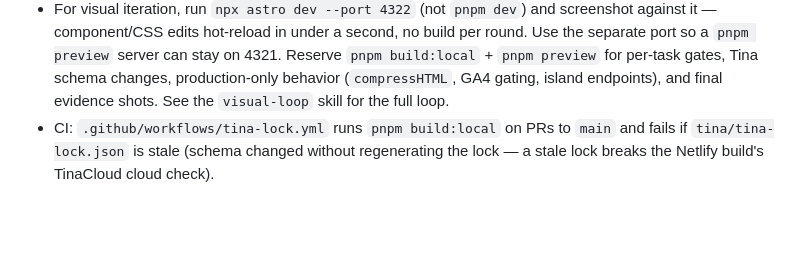
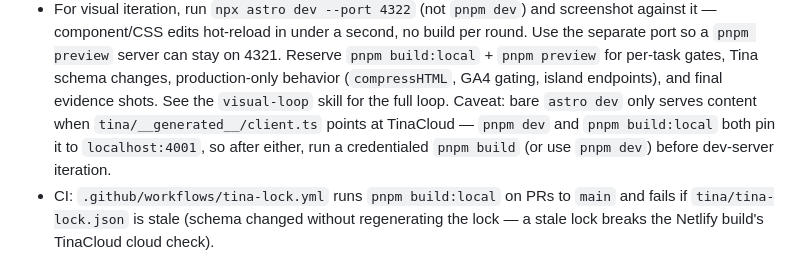
Before and after one commit to Bonobo791/the-lippincott-team, a Markdown page: AGENTS.md, the part around the change. Rendered like a GitHub page; blank space fills up the shorter version.

Commit message:
docs: bare astro dev requires a TinaCloud-pointing generated client
Verified that both pnpm dev and pnpm build:local leave
tina/__generated__/client.ts pinned to http://localhost:4001/graphql, so
the visual-loop fast path (npx astro dev) ECONNREFUSEs all content queries
unless the last codegen was a credentialed pnpm build. Documents the
prerequisite, the grep check, and the fallback in the visual-loop skill,
AGENTS.md, and README.

```diff
--- a/AGENTS.md
+++ b/AGENTS.md
@@ -176,7 +176,10 @@ There is **no test suite, linter, or formatter configured** in this project
   stay on 4321. Reserve `pnpm build:local` + `pnpm preview` for per-task
   gates, Tina schema changes, production-only behavior (`compressHTML`, GA4
   gating, island endpoints), and final evidence shots. See the `visual-loop`
-  skill for the full loop.
+  skill for the full loop. Caveat: bare `astro dev` only serves content when
+  `tina/__generated__/client.ts` points at TinaCloud — `pnpm dev` and
+  `pnpm build:local` both pin it to `localhost:4001`, so after either, run a
+  credentialed `pnpm build` (or use `pnpm dev`) before dev-server iteration.
 - CI: `.github/workflows/tina-lock.yml` runs `pnpm build:local` on PRs to
   `main` and fails if `tina/tina-lock.json` is stale (schema changed without
   regenerating the lock — a stale lock breaks the Netlify build's TinaCloud
```
Also changed, not shown: README.md (+1 -1 lines), 1 other file.
